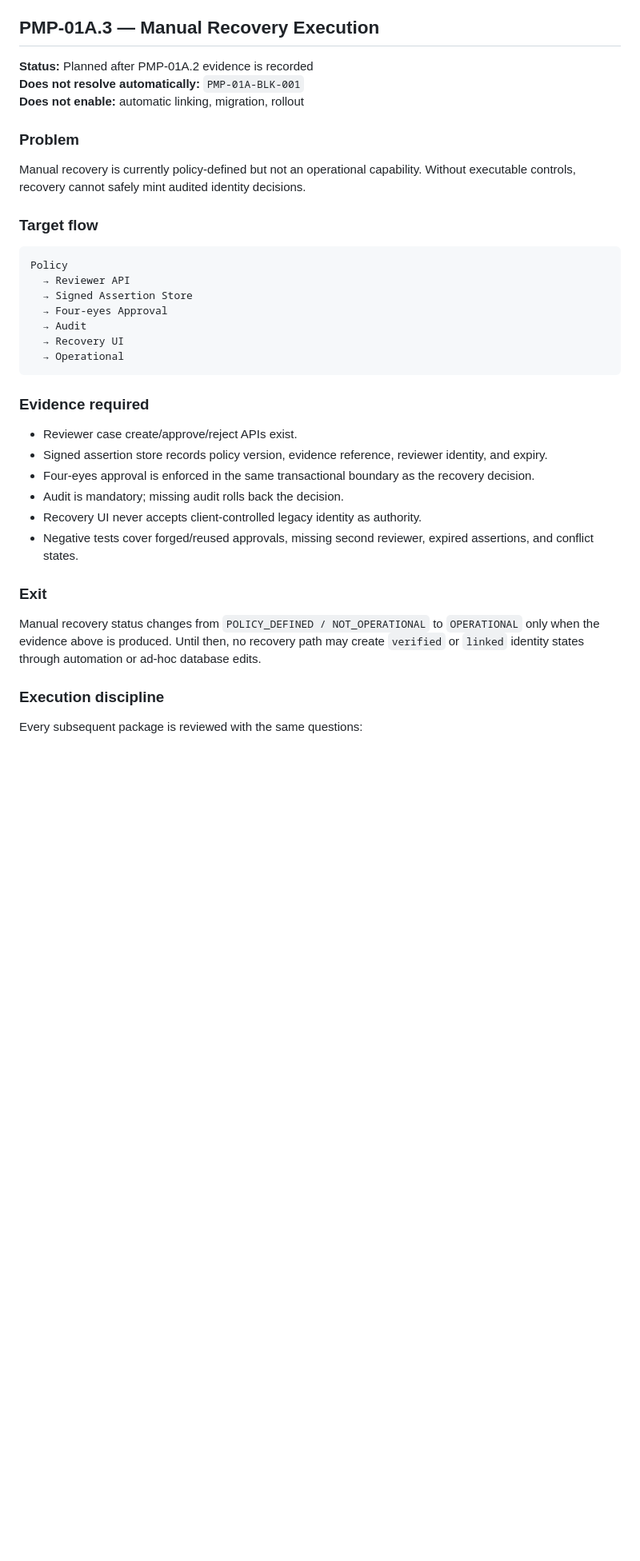
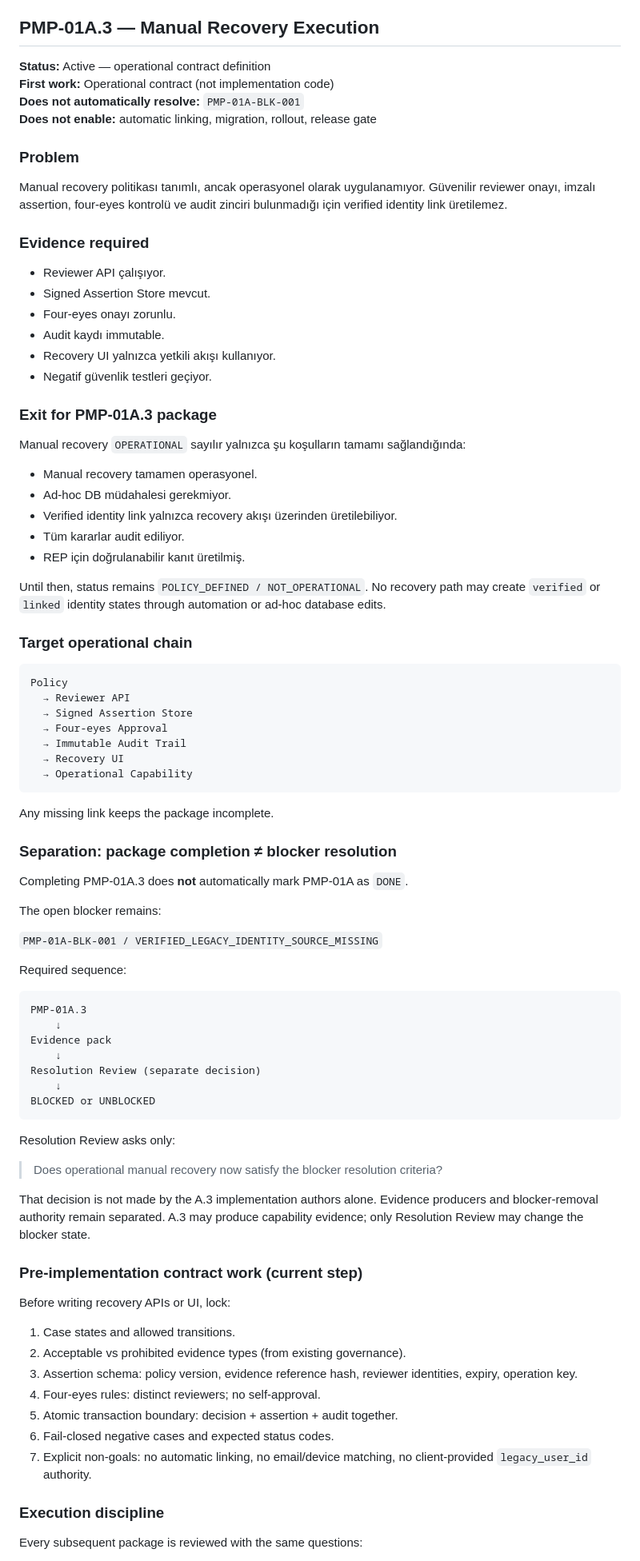
Before and after one commit to CaelinusAl/sanri-api, a Markdown page: docs/pmp-01-secure-migration-execution-plan.md, the part around one of its changes. Shown at 80% size. Rendered like a GitHub page; blank space fills up the shorter version.

Commit message:
docs(pmp): lock PMP-01A.3 operational contract before implementation
- define Problem–Evidence–Exit for Manual Recovery Execution
- separate A.3 completion from blocker Resolution Review
- require contract work before recovery APIs or UI
- keep ad-hoc DB intervention and automatic linking forbidden

Co-authored-by: Cursor <cursoragent@cursor.com>

````diff
--- a/docs/pmp-01-secure-migration-execution-plan.md
+++ b/docs/pmp-01-secure-migration-execution-plan.md
@@ -127,46 +127,97 @@ NOT_VERIFIABLE model.
 
 ## PMP-01A.3 — Manual Recovery Execution
 
-**Status:** Planned after PMP-01A.2 evidence is recorded
-**Does not resolve automatically:** `PMP-01A-BLK-001`
-**Does not enable:** automatic linking, migration, rollout
+**Status:** Active — operational contract definition
+**First work:** Operational contract (not implementation code)
+**Does not automatically resolve:** `PMP-01A-BLK-001`
+**Does not enable:** automatic linking, migration, rollout, release gate
 
 ### Problem
 
-Manual recovery is currently policy-defined but not an operational capability.
-Without executable controls, recovery cannot safely mint audited identity
-decisions.
+Manual recovery politikası tanımlı, ancak operasyonel olarak uygulanamıyor.
+Güvenilir reviewer onayı, imzalı assertion, four-eyes kontrolü ve audit
+zinciri bulunmadığı için verified identity link üretilemez.
 
-### Target flow
+### Evidence required
+
+- Reviewer API çalışıyor.
+- Signed Assertion Store mevcut.
+- Four-eyes onayı zorunlu.
+- Audit kaydı immutable.
+- Recovery UI yalnızca yetkili akışı kullanıyor.
+- Negatif güvenlik testleri geçiyor.
+
+### Exit for PMP-01A.3 package
+
+Manual recovery `OPERATIONAL` sayılır yalnızca şu koşulların tamamı
+sağlandığında:
+
+- Manual recovery tamamen operasyonel.
+- Ad-hoc DB müdahalesi gerekmiyor.
+- Verified identity link yalnızca recovery akışı üzerinden üretilebiliyor.
+- Tüm kararlar audit ediliyor.
+- REP için doğrulanabilir kanıt üretilmiş.
+
+Until then, status remains `POLICY_DEFINED / NOT_OPERATIONAL`. No recovery
+path may create `verified` or `linked` identity states through automation or
+ad-hoc database edits.
+
+### Target operational chain
 
 ```text
 Policy
   → Reviewer API
   → Signed Assertion Store
   → Four-eyes Approval
-  → Audit
+  → Immutable Audit Trail
   → Recovery UI
-  → Operational
+  → Operational Capability
 ```
 
-### Evidence required
+Any missing link keeps the package incomplete.
 
-- Reviewer case create/approve/reject APIs exist.
-- Signed assertion store records policy version, evidence reference, reviewer
-  identity, and expiry.
-- Four-eyes approval is enforced in the same transactional boundary as the
-  recovery decision.
-- Audit is mandatory; missing audit rolls back the decision.
-- Recovery UI never accepts client-controlled legacy identity as authority.
-- Negative tests cover forged/reused approvals, missing second reviewer,
-  expired assertions, and conflict states.
+### Separation: package completion ≠ blocker resolution
 
-### Exit
+Completing PMP-01A.3 does **not** automatically mark PMP-01A as `DONE`.
 
-Manual recovery status changes from
-`POLICY_DEFINED / NOT_OPERATIONAL` to `OPERATIONAL` only when the evidence
-above is produced. Until then, no recovery path may create `verified` or
-`linked` identity states through automation or ad-hoc database edits.
+The open blocker remains:
+
+`PMP-01A-BLK-001 / VERIFIED_LEGACY_IDENTITY_SOURCE_MISSING`
+
+Required sequence:
+
+```text
+PMP-01A.3
+    ↓
+Evidence pack
+    ↓
+Resolution Review (separate decision)
+    ↓
+BLOCKED or UNBLOCKED
+```
+
+Resolution Review asks only:
+
+> Does operational manual recovery now satisfy the blocker resolution
+> criteria?
+
+That decision is not made by the A.3 implementation authors alone. Evidence
+producers and blocker-removal authority remain separated. A.3 may produce
+capability evidence; only Resolution Review may change the blocker state.
+
+### Pre-implementation contract work (current step)
+
+Before writing recovery APIs or UI, lock:
+
+1. Case states and allowed transitions.
+2. Acceptable vs prohibited evidence types (from existing governance).
+3. Assertion schema: policy version, evidence reference hash, reviewer
+   identities, expiry, operation key.
+4. Four-eyes rules: distinct reviewers; no self-approval.
+5. Atomic transaction boundary: decision + assertion + audit together.
+6. Fail-closed negative cases and expected status codes.
+7. Explicit non-goals: no automatic linking, no email/device matching, no
+   client-provided `legacy_user_id` authority.
 
 ### Execution discipline
 
````
Also changed, not shown: other parts of docs/pmp-01-secure-migration-execution-plan.md (+7 -8 lines), docs/SANRI-Product-Maturation-Program.md (+6 -4 lines).
